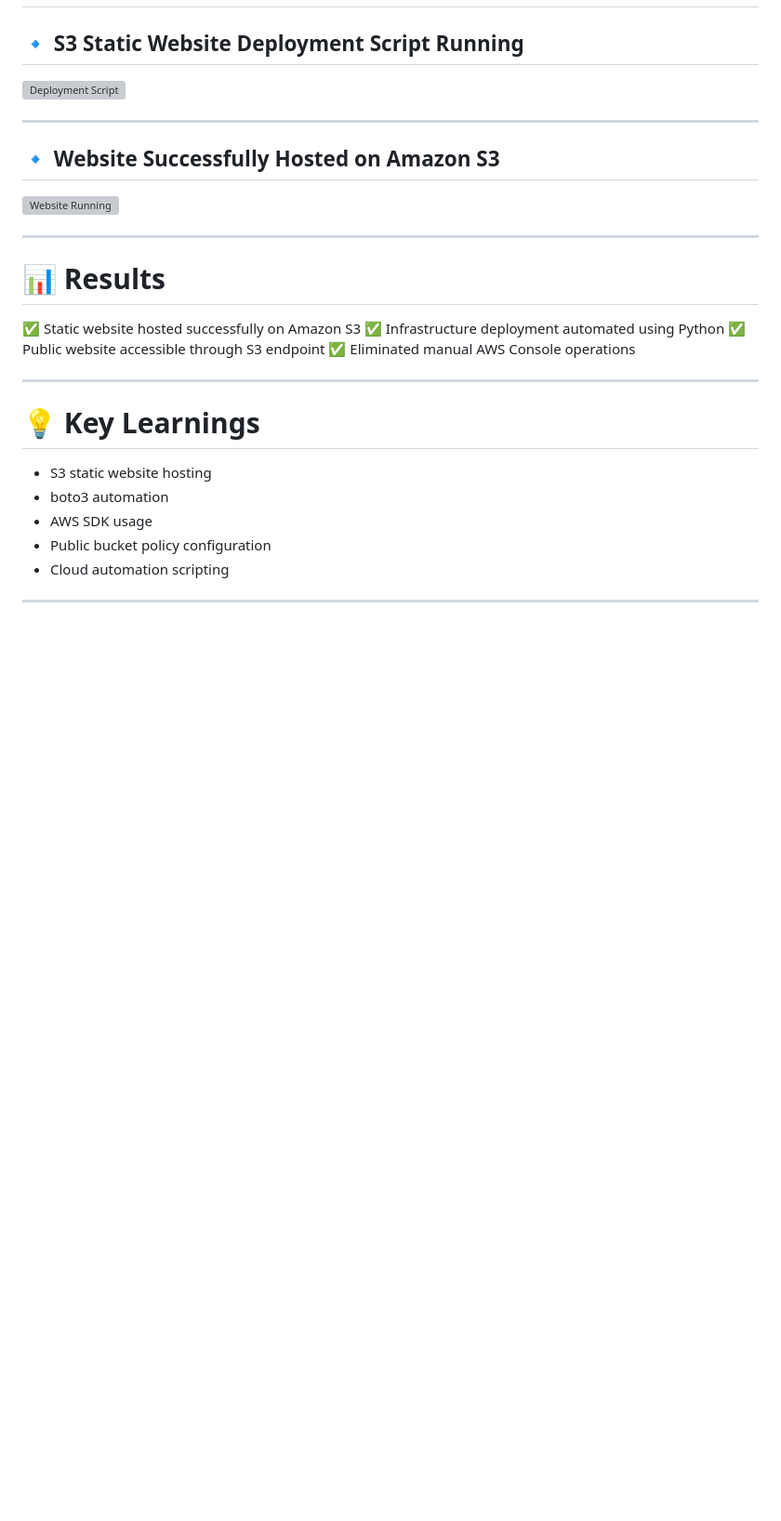
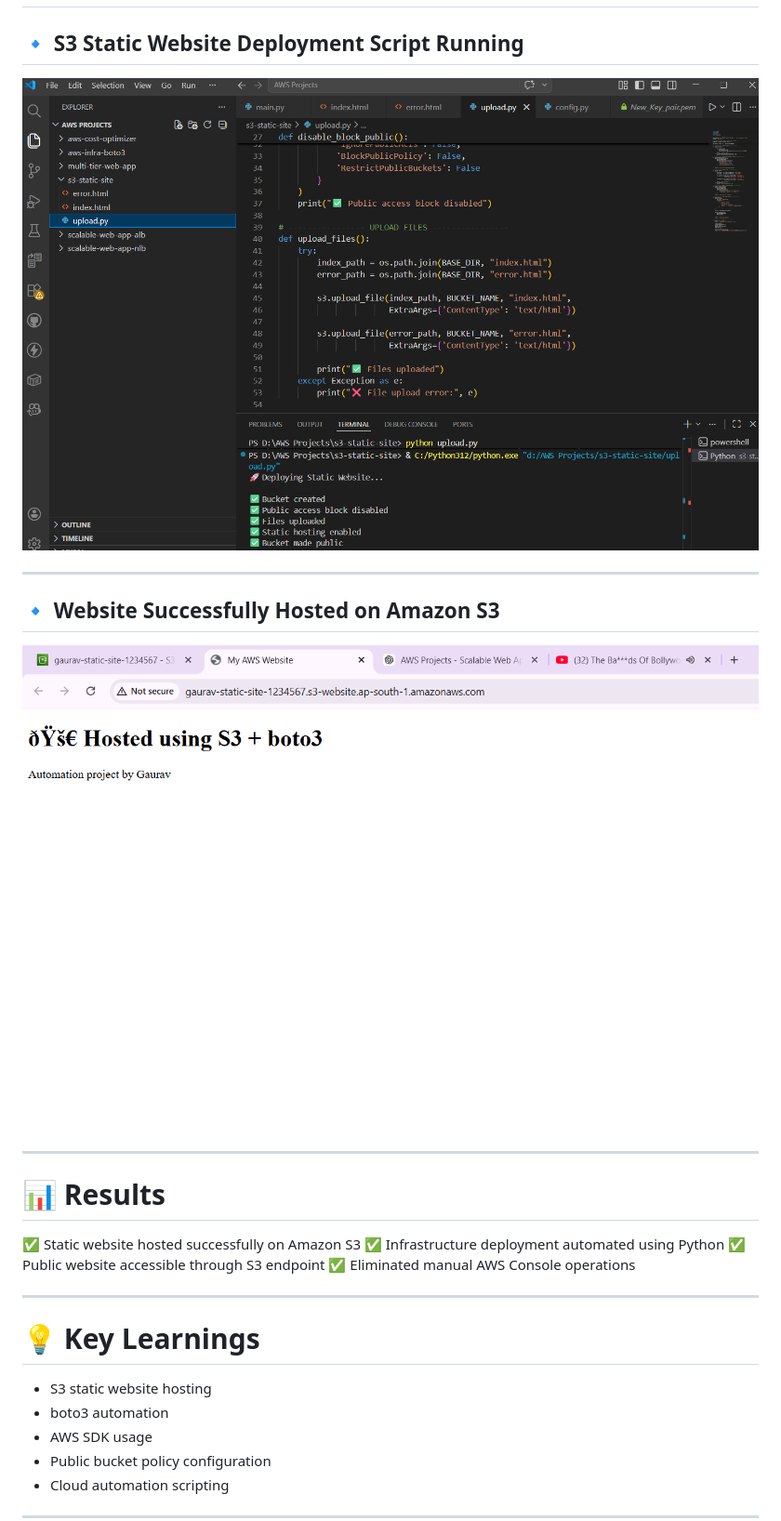
Before and after one commit to Gaurav-Sindhi/s3-static-site, a Markdown page: Readme.md, the part around the change. Shown at 93% size. Drawn GitHub-style; blank space fills up the shorter version; grey boxes are pictures that could not be loaded.

```diff
--- a/Readme.md
+++ b/Readme.md
@@ -134,13 +134,13 @@ http://gaurav-static-site-1234567.s3-website-ap-south-1.amazonaws.com
 
 ## 🔹 S3 Static Website Deployment Script Running
 
-![Deployment Script](screenshots/Screenshot%202026-04-27%20005543.png)
+![Deployment Script](Screenshots/Screenshot%202026-04-27%20005543.png)
 
 ---
 
 ## 🔹 Website Successfully Hosted on Amazon S3
 
-![Website Running](screenshots/Screenshot%202026-04-27%20101702.png)
+![Website Running](Screenshots/Screenshot%202026-04-27%20101702.png)
 
 ---
 
```
